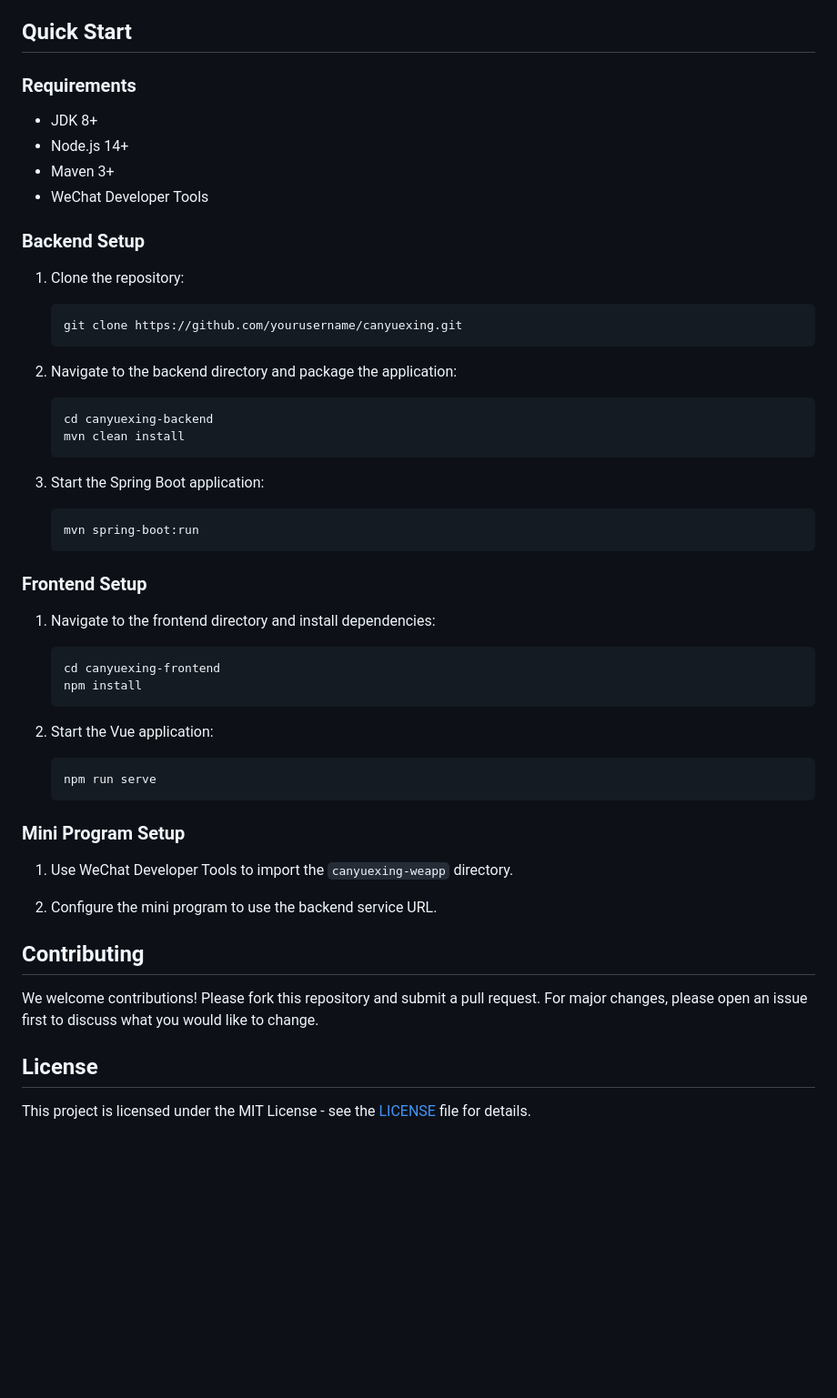
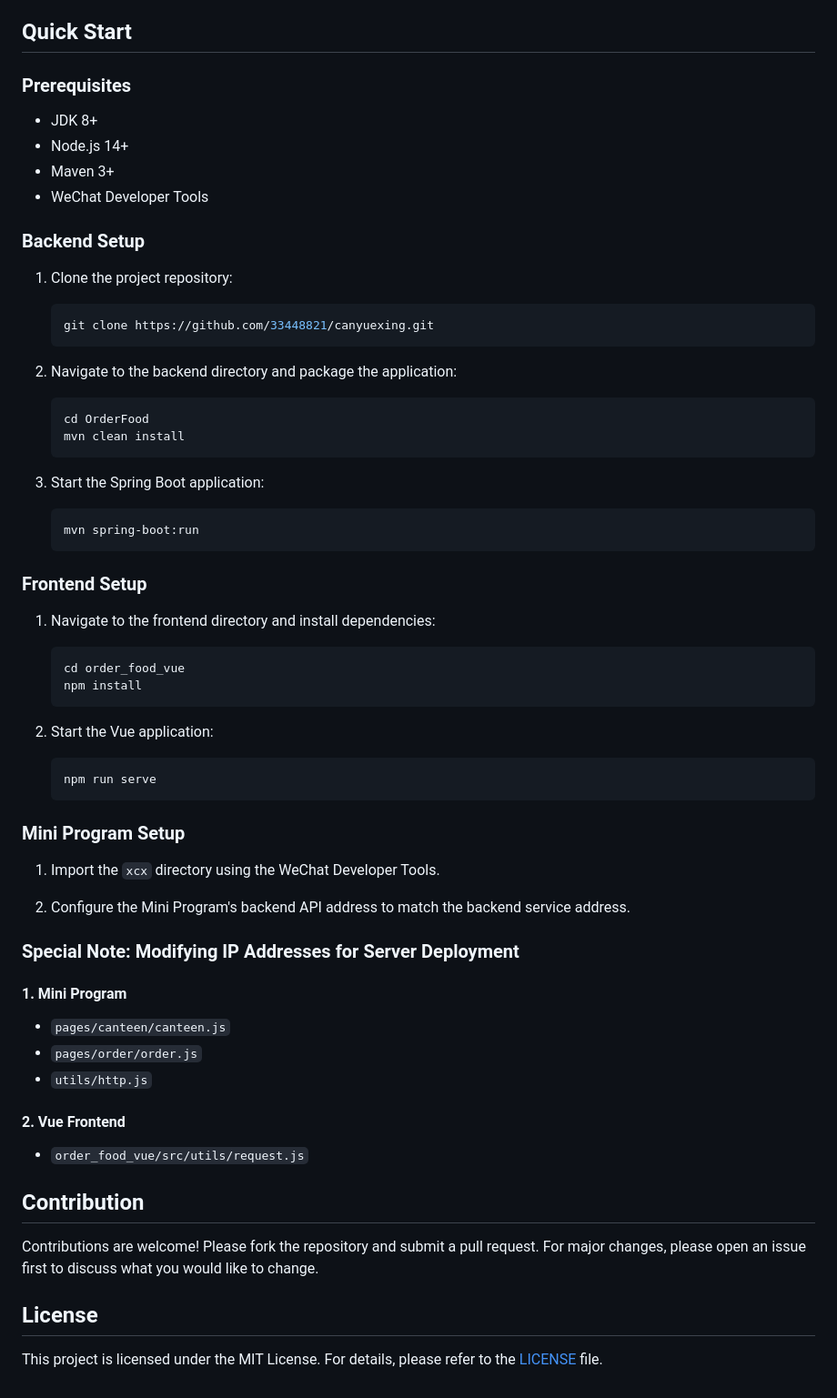
Before and after one commit to 33448821/canyuexing, a Markdown page: README.md, the part around one of its changes. Shown at 91% size. Drawn GitHub-style; blank space fills up the shorter version.

````diff
--- a/README.md
+++ b/README.md
@@ -103,7 +119,7 @@ Canyuexing Online Ordering System is an online ordering platform that combines a
 
 ## Quick Start
 
-### Requirements
+### Prerequisites
 
 - JDK 8+
 - Node.js 14+
@@ -112,16 +128,16 @@ Canyuexing Online Ordering System is an online ordering platform that combines a
 
 ### Backend Setup
 
-1. Clone the repository:
+1. Clone the project repository:
 
     ```bash
-    git clone https://github.com/yourusername/canyuexing.git
+    git clone https://github.com/33448821/canyuexing.git
     ```
 
 2. Navigate to the backend directory and package the application:
 
     ```bash
-    cd canyuexing-backend
+    cd OrderFood
     mvn clean install
     ```
 
@@ -136,7 +152,7 @@ Canyuexing Online Ordering System is an online ordering platform that combines a
 1. Navigate to the frontend directory and install dependencies:
 
     ```bash
-    cd canyuexing-frontend
+    cd order_food_vue
     npm install
     ```
 
@@ -148,14 +164,26 @@ Canyuexing Online Ordering System is an online ordering platform that combines a
 
 ### Mini Program Setup
 
-1. Use WeChat Developer Tools to import the `canyuexing-weapp` directory.
+1. Import the `xcx` directory using the WeChat Developer Tools.
 
-2. Configure the mini program to use the backend service URL.
+2. Configure the Mini Program's backend API address to match the backend service address.
 
-## Contributing
+### Special Note: Modifying IP Addresses for Server Deployment
 
-We welcome contributions! Please fork this repository and submit a pull request. For major changes, please open an issue first to discuss what you would like to change.
+#### 1. Mini Program
+
+- `pages/canteen/canteen.js`
+- `pages/order/order.js`
+- `utils/http.js`
+
+#### 2. Vue Frontend
+
+- `order_food_vue/src/utils/request.js`
+
+## Contribution
+
+Contributions are welcome! Please fork the repository and submit a pull request. For major changes, please open an issue first to discuss what you would like to change.
 
 ## License
 
-This project is licensed under the MIT License - see the [LICENSE](LICENSE) file for details.
+This project is licensed under the MIT License. For details, please refer to the [LICENSE](LICENSE) file.
````
Also changed, not shown: other parts of README.md (+22 -6 lines).
